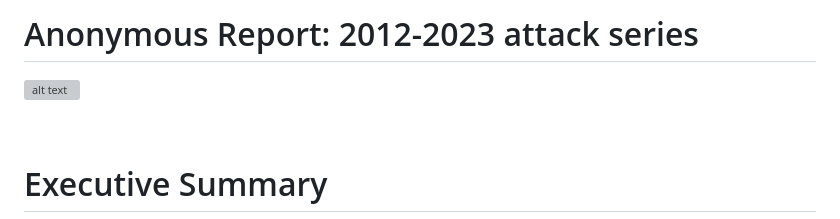
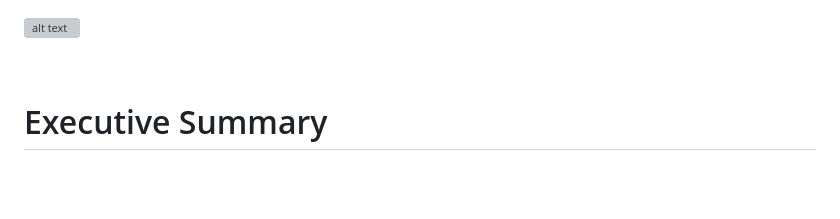
Before and after one commit to barrierj93/DataAnalysis_Anonymous_Attack_Series, a Markdown page: README.md, the part around the change. Rendered like a GitHub page; blank space fills up the shorter version; grey boxes are pictures that could not be loaded.

```diff
--- a/README.md
+++ b/README.md
@@ -1,5 +1,3 @@
-# Anonymous Report: 2012-2023 attack series
-
 ![alt text](./images/PowerBI_Pres.png)
 
 &nbsp;
```
